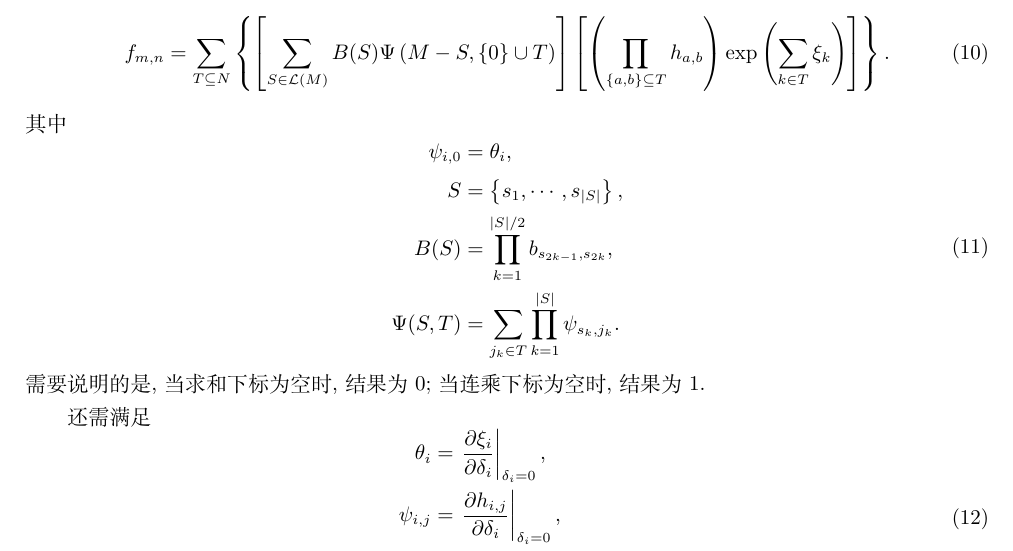
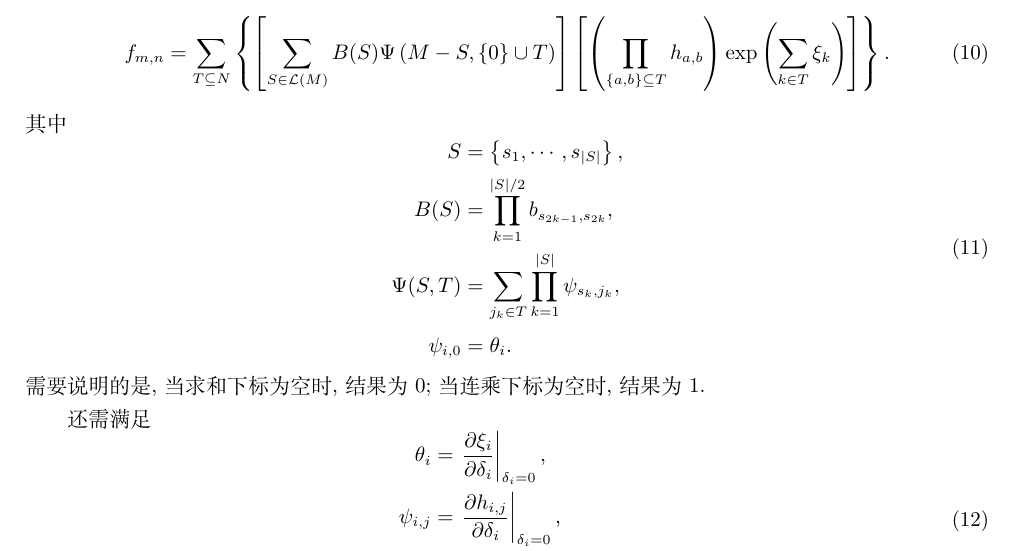
Before and after one commit to yu961549745/ECNU_Paper, a LaTeX document (paper_tmp/tmp.tex): part of page 2 of 3, cut so that both start at the same text. Compiled offline with XeLaTeX.

Commit message:
写代码咯

```diff
--- a/paper_tmp/tmp.tex
+++ b/paper_tmp/tmp.tex
@@ -124,10 +124,10 @@ f_{m,n}=\sum_{T\subseteq N}\bbrace{
 其中
 \begin{equation}
 \begin{aligned}
-\psi_{i,0}&=\theta_i, \\
 S&=\bbrace{s_1,\cdots,s_{|S|}}, \\
 B(S)&=\prod_{k=1}^{|S|/2}{b_{s_{2k-1},s_{2k}}},\\
-\Psi(S,T)&=\sum_{j_k\in T}{\prod_{k=1}^{|S|}{\psi_{s_k,j_k}}}.
+\Psi(S,T)&=\sum_{j_k\in T}{\prod_{k=1}^{|S|}{\psi_{s_k,j_k}}}, \\
+\psi_{i,0}&=\theta_i .
 \end{aligned}
 \end{equation}
 需要说明的是, 当求和下标为空时, 结果为0; 当连乘下标为空时, 结果为1.
```
